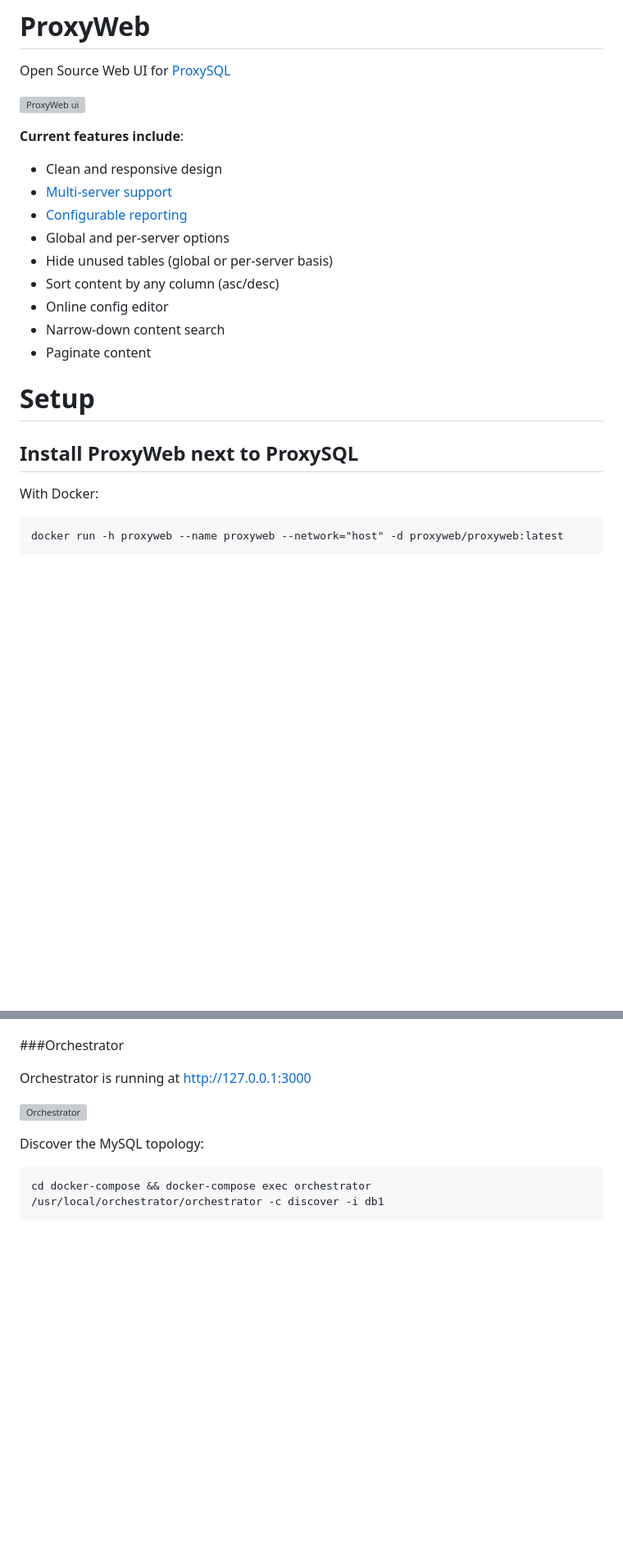
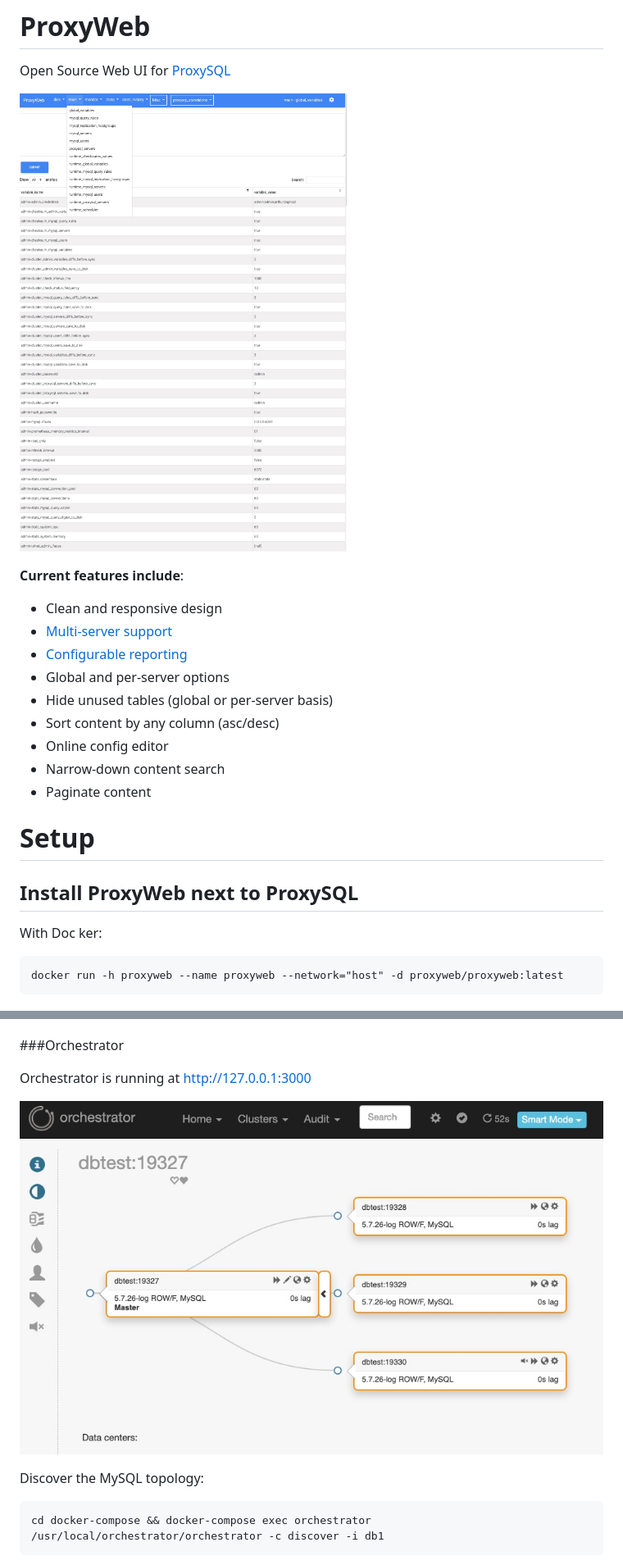
Before and after one commit to tripy/proxyweb, a Markdown page: README.md, 2 parts joined by grey strips. Shown: that part at 82% size. Drawn GitHub-style; blank space fills up the shorter version; grey boxes are pictures that could not be loaded.

````diff
--- a/README.md
+++ b/README.md
@@ -2,7 +2,7 @@
 Open Source Web UI for [ProxySQL](https://proxysql.com/)
 
 
-![ProxyWeb ui](misc/ProxyWeb_main.jpg)
+![ProxyWeb ui](misc/images/ProxyWeb_main.jpg)
 
 
 **Current features include**:
@@ -21,7 +21,8 @@ Open Source Web UI for [ProxySQL](https://proxysql.com/)
 # Setup
 
 ## Install ProxyWeb next to ProxySQL
-With Docker:
+With Doc
+ker:
 ```
 docker run -h proxyweb --name proxyweb --network="host" -d proxyweb/proxyweb:latest
 ```
@@ -210,7 +212,7 @@ The proxysql_standalone ProxySQL instance have all the above (mysql_servers, use
 
 Orchestrator is running at  http://127.0.0.1:3000
 
-![Orchestrator](misc/orchestrator.jpg)
+![Orchestrator](misc/images/orchestrator.jpg)
 
 Discover the MySQL topology:
 ```buildoutcfg
````
Also changed, not shown: other parts of README.md (+17 -2 lines), misc/images/goss.jpg (added).
